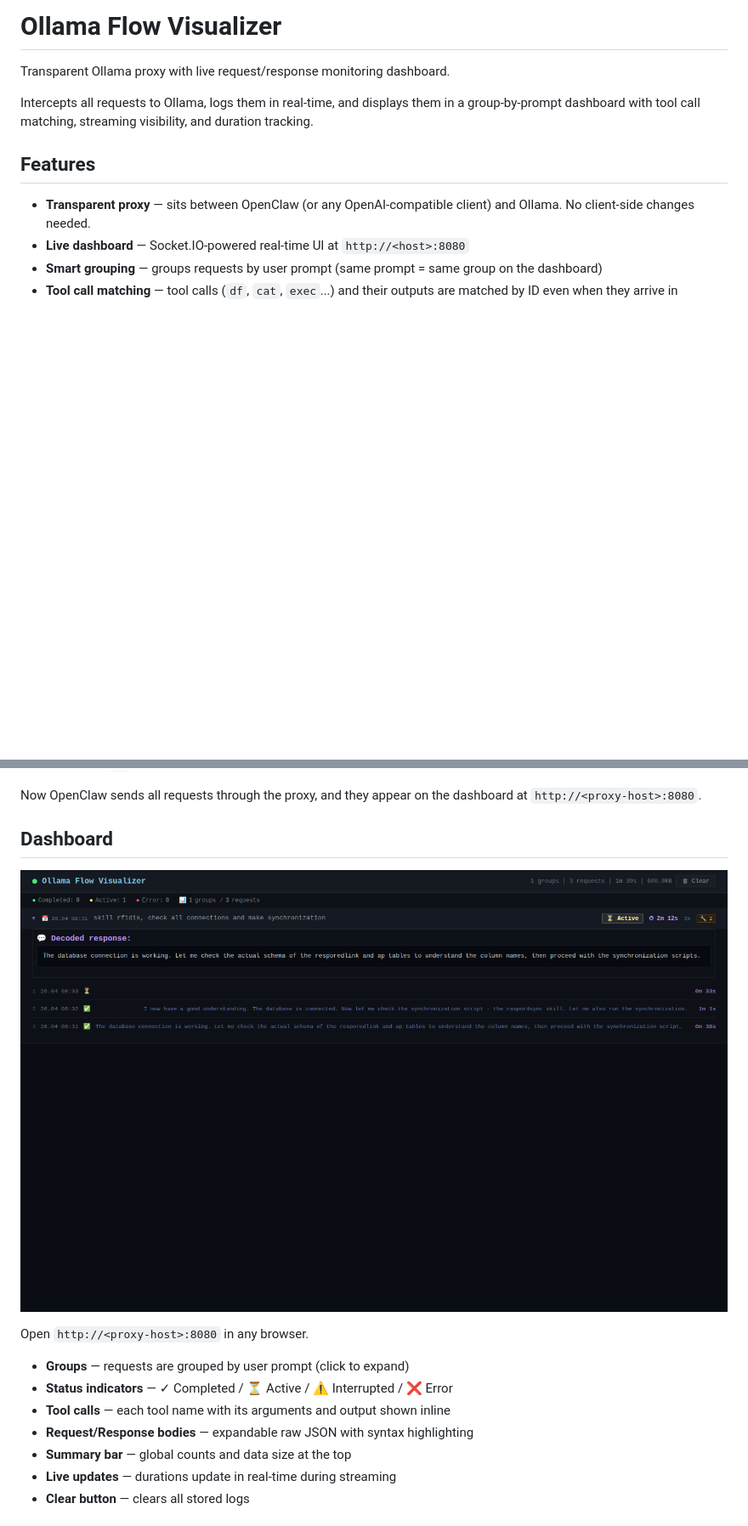
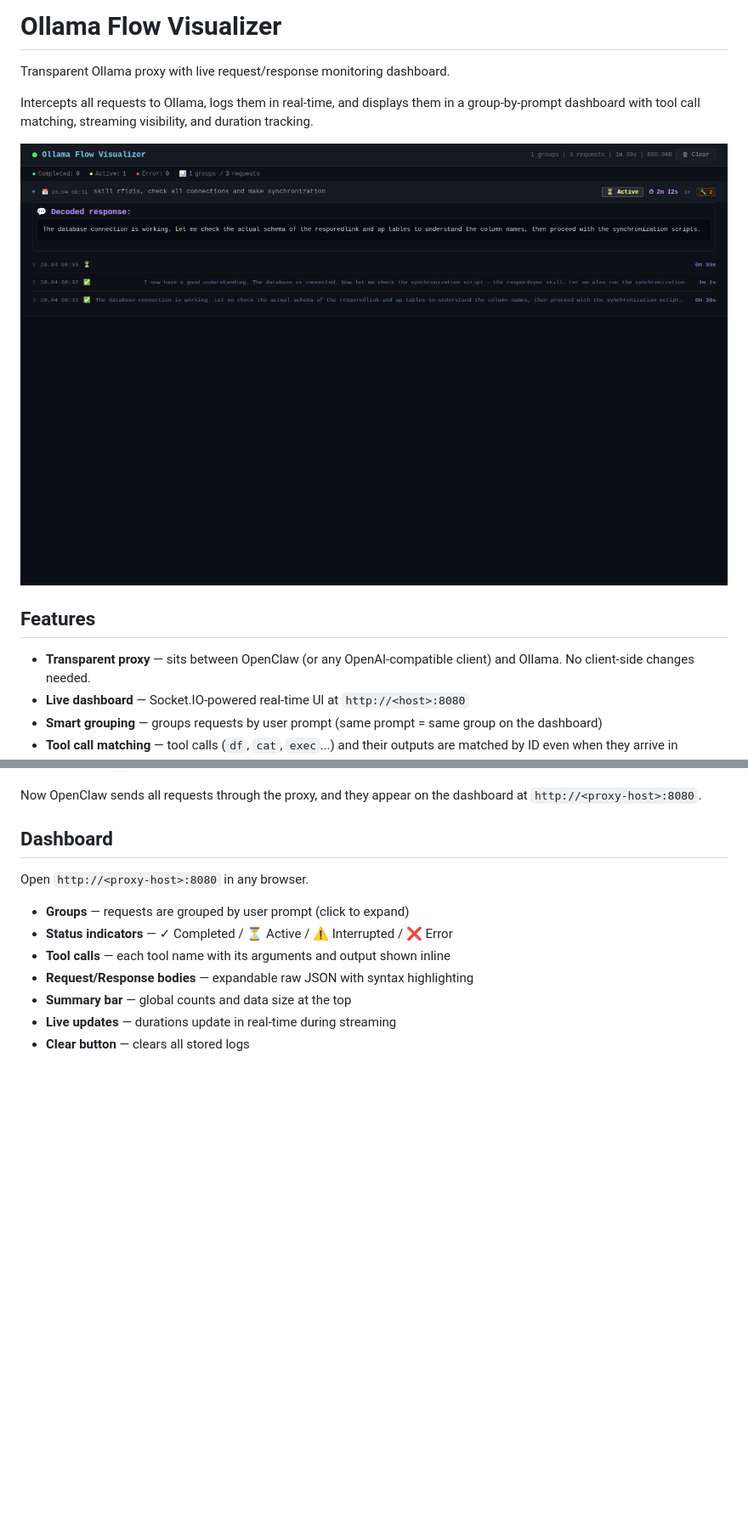
Before and after one commit to Paxy/Ollama-flow-visualizer, a Markdown page: README.md, 2 parts joined by grey strips. Shown at 85% size. Drawn GitHub-style; blank space fills up the shorter version.

Commit message:
Move screenshot above features section

```diff
--- a/README.md
+++ b/README.md
@@ -3,6 +3,8 @@
 Transparent Ollama proxy with live request/response monitoring dashboard.
 
 Intercepts all requests to Ollama, logs them in real-time, and displays them in a group-by-prompt dashboard with tool call matching, streaming visibility, and duration tracking.
+
+![Ollama Flow Visualizer dashboard](docs/screenshots/dashboard.png)
 
 ## Features
 
@@ -170,8 +172,6 @@ Now OpenClaw sends all requests through the proxy, and they appear on the dashbo
 
 ## Dashboard
 
-![Ollama Flow Visualizer dashboard](docs/screenshots/dashboard.png)
-
 Open `http://<proxy-host>:8080` in any browser.
 
 - **Groups** — requests are grouped by user prompt (click to expand)
```
